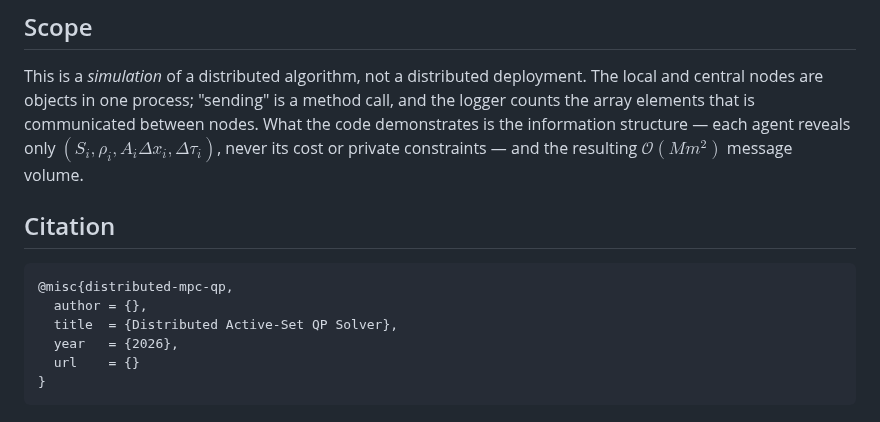
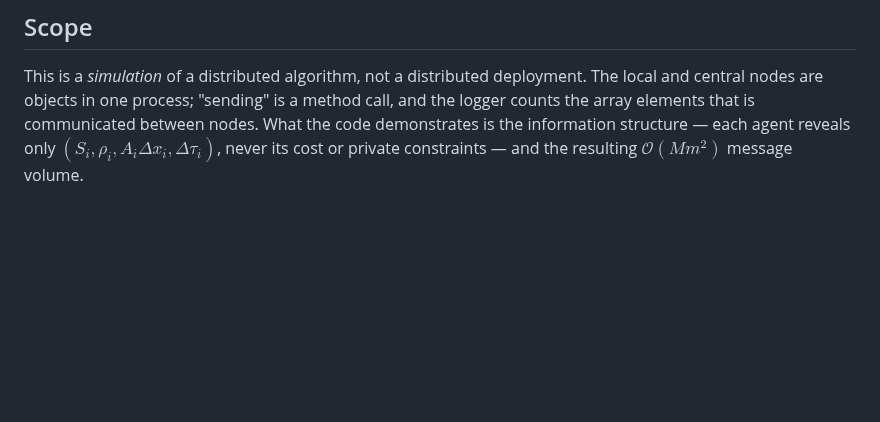
Before and after one commit to HSaleki/Semi-disitributed-Optimization-method-for-MPC, a Markdown page: README.md, the part around the change. Rendered like a GitHub page; blank space fills up the shorter version.

````diff
--- a/README.md
+++ b/README.md
@@ -176,16 +176,3 @@ central nodes are objects in one process; "sending" is a method call, and the lo
 array elements that is communicated between nodes. What the code demonstrates is the information structure —
 each agent reveals only $(S_i, \rho_i, A_i\Delta x_i, \Delta\tau_i)$, never its cost or private
 constraints — and the resulting $\mathcal{O}(Mm^2)$ message volume.
-
-## Citation
-
-<!-- Fill in before publishing. -->
-
-```bibtex
-@misc{distributed-mpc-qp,
-  author = {},
-  title  = {Distributed Active-Set QP Solver},
-  year   = {2026},
-  url    = {}
-}
-```
````
